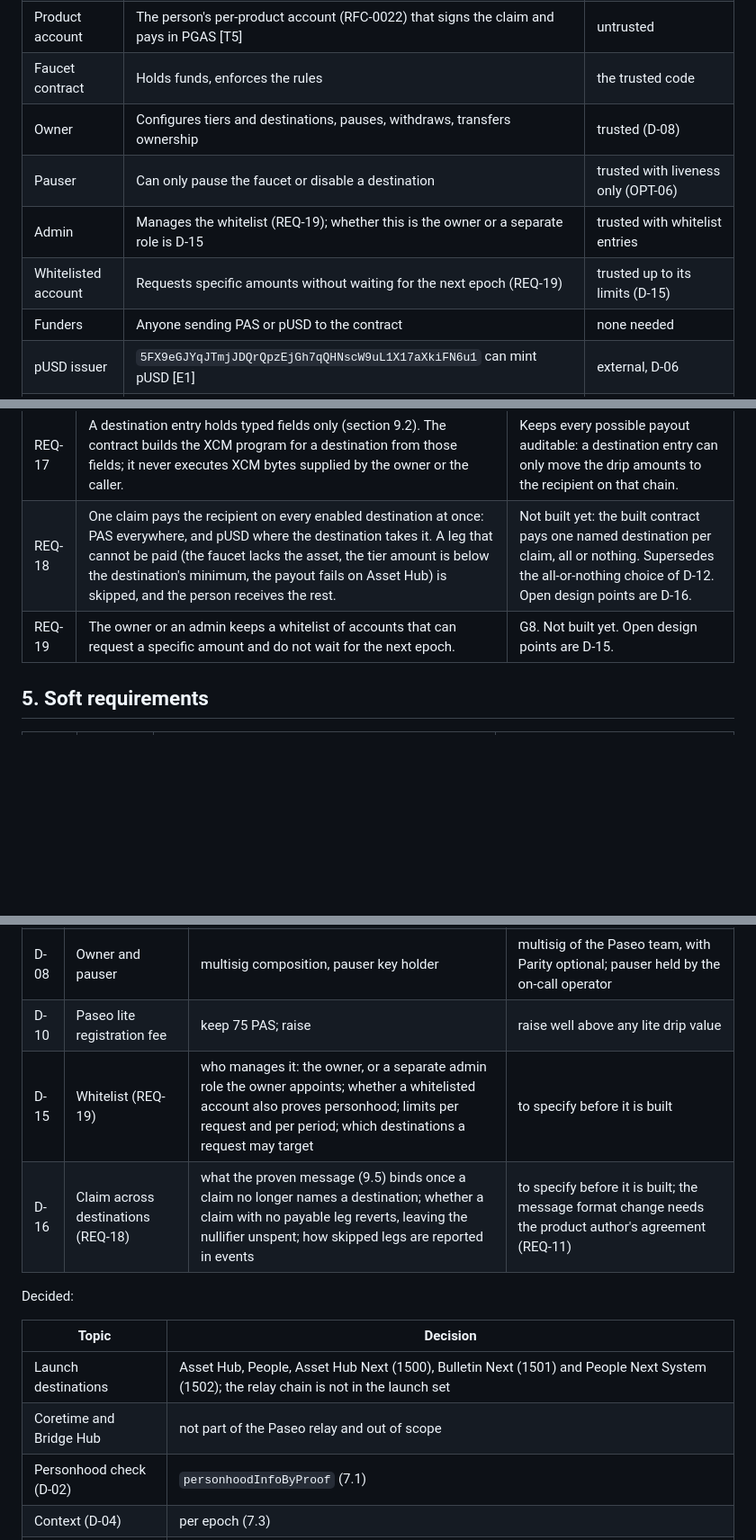
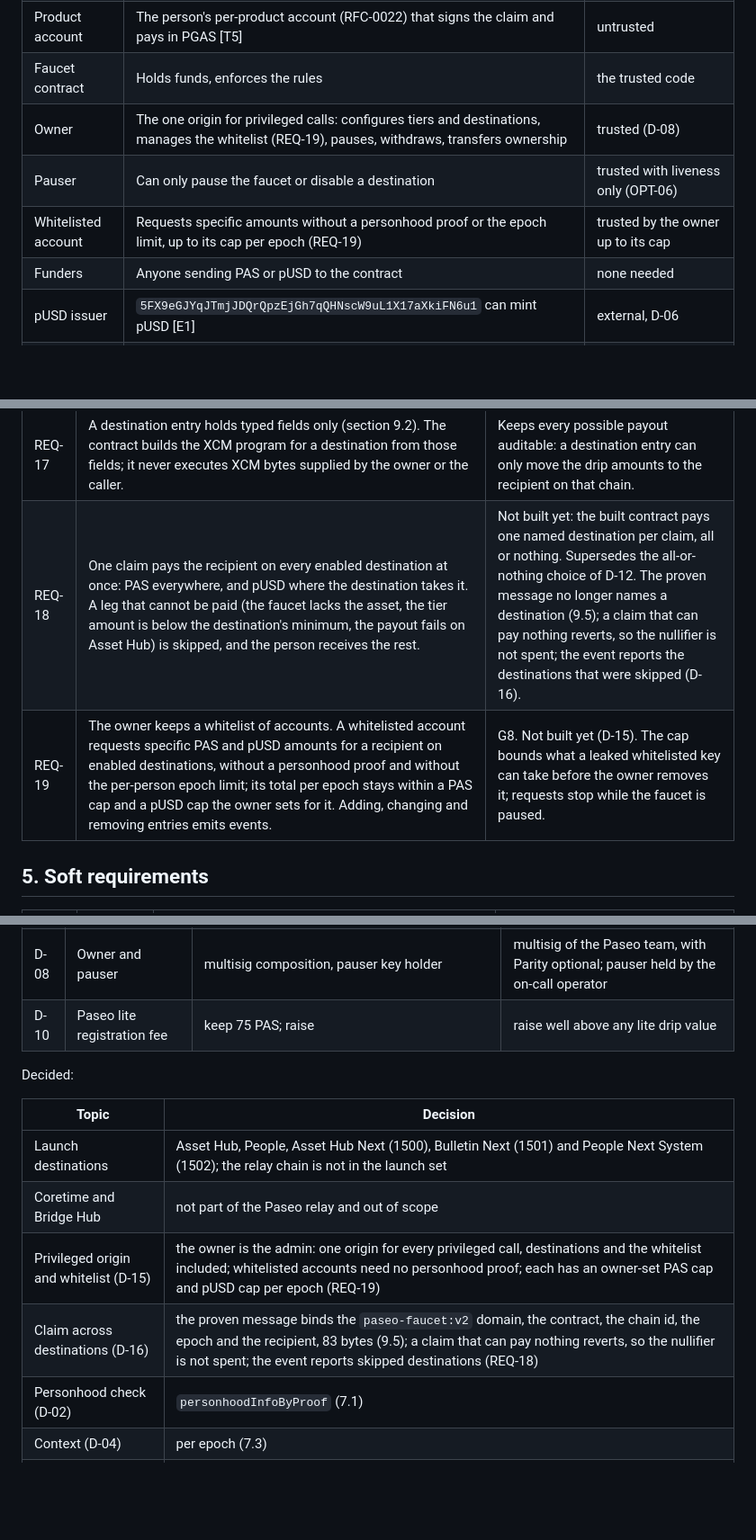
Before and after one commit to paseo-network/paseo-faucet, a Markdown page: docs/SPEC.md, 3 parts joined by grey strips. Shown at 90% size. GitHub-like rendering; blank space fills up the shorter version.

```diff
--- a/docs/SPEC.md
+++ b/docs/SPEC.md
@@ -92,10 +93,9 @@ allowlist [H1] [T3]. A durable faucet needs the personhood product (`peopl.dot`)
 | Faucet product | Static bundle at a DotNS name; builds the proof request and the claim | untrusted by the contract; the contract re-derives everything it checks |
 | Product account | The person's per-product account (RFC-0022) that signs the claim and pays in PGAS [T5] | untrusted |
 | Faucet contract | Holds funds, enforces the rules | the trusted code |
-| Owner | Configures tiers and destinations, pauses, withdraws, transfers ownership | trusted (D-08) |
+| Owner | The one origin for privileged calls: configures tiers and destinations, manages the whitelist (REQ-19), pauses, withdraws, transfers ownership | trusted (D-08) |
 | Pauser | Can only pause the faucet or disable a destination | trusted with liveness only (OPT-06) |
-| Admin | Manages the whitelist (REQ-19); whether this is the owner or a separate role is D-15 | trusted with whitelist entries |
-| Whitelisted account | Requests specific amounts without waiting for the next epoch (REQ-19) | trusted up to its limits (D-15) |
+| Whitelisted account | Requests specific amounts without a personhood proof or the epoch limit, up to its cap per epoch (REQ-19) | trusted by the owner up to its cap |
 | Funders | Anyone sending PAS or pUSD to the contract | none needed |
 | pUSD issuer | `5FX9eGJYqJTmjJDQrQpzEjGh7qQHNscW9uL1X17aXkiFN6u1` can mint pUSD [E1] | external, D-06 |
 | Paseo Root (sudo) | Recognises full persons, sets the lite fee, could open alias binding | trusted: on Paseo, sudo can create persons [P7] [R17] |
@@ -126,8 +126,8 @@ The contract's security rests on: the `IPersonhood` precompile and the ring root
 | REQ-15 | The product talks only to the host (chain access, signing, proofs). It makes no calls to any backend and embeds no secret. | G1. |
 | REQ-16 | The contract keeps a destination registry. The owner adds, updates and removes destinations with contract calls; the pauser can disable one. Only enabled destinations are paid. The launch set is Asset Hub (local), People (1004), Asset Hub Next (1500), Bulletin Next (1501) and People Next System (1502). The built contract registers Asset Hub and People; the other three join after their entries are measured and they pass an arrival test (section 18). | G7. Acceptance: adding a destination makes it appear in the product with no product release; removing or disabling it stops payouts to it. |
 | REQ-17 | A destination entry holds typed fields only (section 9.2). The contract builds the XCM program for a destination from those fields; it never executes XCM bytes supplied by the owner or the caller. | Keeps every possible payout auditable: a destination entry can only move the drip amounts to the recipient on that chain. |
-| REQ-18 | One claim pays the recipient on every enabled destination at once: PAS everywhere, and pUSD where the destination takes it. A leg that cannot be paid (the faucet lacks the asset, the tier amount is below the destination's minimum, the payout fails on Asset Hub) is skipped, and the person receives the rest. | Not built yet: the built contract pays one named destination per claim, all or nothing. Supersedes the all-or-nothing choice of D-12. Open design points are D-16. |
-| REQ-19 | The owner or an admin keeps a whitelist of accounts that can request a specific amount and do not wait for the next epoch. | G8. Not built yet. Open design points are D-15. |
+| REQ-18 | One claim pays the recipient on every enabled destination at once: PAS everywhere, and pUSD where the destination takes it. A leg that cannot be paid (the faucet lacks the asset, the tier amount is below the destination's minimum, the payout fails on Asset Hub) is skipped, and the person receives the rest. | Not built yet: the built contract pays one named destination per claim, all or nothing. Supersedes the all-or-nothing choice of D-12. The proven message no longer names a destination (9.5); a claim that can pay nothing reverts, so the nullifier is not spent; the event reports the destinations that were skipped (D-16). |
+| REQ-19 | The owner keeps a whitelist of accounts. A whitelisted account requests specific PAS and pUSD amounts for a recipient on enabled destinations, without a personhood proof and without the per-person epoch limit; its total per epoch stays within a PAS cap and a pUSD cap the owner sets for it. Adding, changing and removing entries emits events. | G8. Not built yet (D-15). The cap bounds what a leaked whitelisted key can take before the owner removes it; requests stop while the faucet is paused. |
 
 ## 5. Soft requirements
 
@@ -836,8 +853,6 @@ incident response is still to write.
 | D-07 | Legacy faucet and Matrix bot | keep with lower amounts; retire | keep for non-persons and Matrix until the product covers the main hosts |
 | D-08 | Owner and pauser | multisig composition, pauser key holder | multisig of the Paseo team, with Parity optional; pauser held by the on-call operator |
 | D-10 | Paseo lite registration fee | keep 75 PAS; raise | raise well above any lite drip value |
-| D-15 | Whitelist (REQ-19) | who manages it: the owner, or a separate admin role the owner appoints; whether a whitelisted account also proves personhood; limits per request and per period; which destinations a request may target | to specify before it is built |
-| D-16 | Claim across destinations (REQ-18) | what the proven message (9.5) binds once a claim no longer names a destination; whether a claim with no payable leg reverts, leaving the nullifier unspent; how skipped legs are reported in events | to specify before it is built; the message format change needs the product author's agreement (REQ-11) |
 
 Decided:
 
@@ -845,6 +860,8 @@ Decided:
 |---|---|
 | Launch destinations | Asset Hub, People, Asset Hub Next (1500), Bulletin Next (1501) and People Next System (1502); the relay chain is not in the launch set |
 | Coretime and Bridge Hub | not part of the Paseo relay and out of scope |
+| Privileged origin and whitelist (D-15) | the owner is the admin: one origin for every privileged call, destinations and the whitelist included; whitelisted accounts need no personhood proof; each has an owner-set PAS cap and pUSD cap per epoch (REQ-19) |
+| Claim across destinations (D-16) | the proven message binds the `paseo-faucet:v2` domain, the contract, the chain id, the epoch and the recipient, 83 bytes (9.5); a claim that can pay nothing reverts, so the nullifier is not spent; the event reports skipped destinations (REQ-18) |
 | Personhood check (D-02) | `personhoodInfoByProof` (7.1) |
 | Context (D-04) | per epoch (7.3) |
 | Payout path (D-05) | XCM, since SP-02 passed [E6] |
```
Also changed, not shown: other parts of docs/SPEC.md (+27 -8 lines), README.md (+12 -9 lines).
